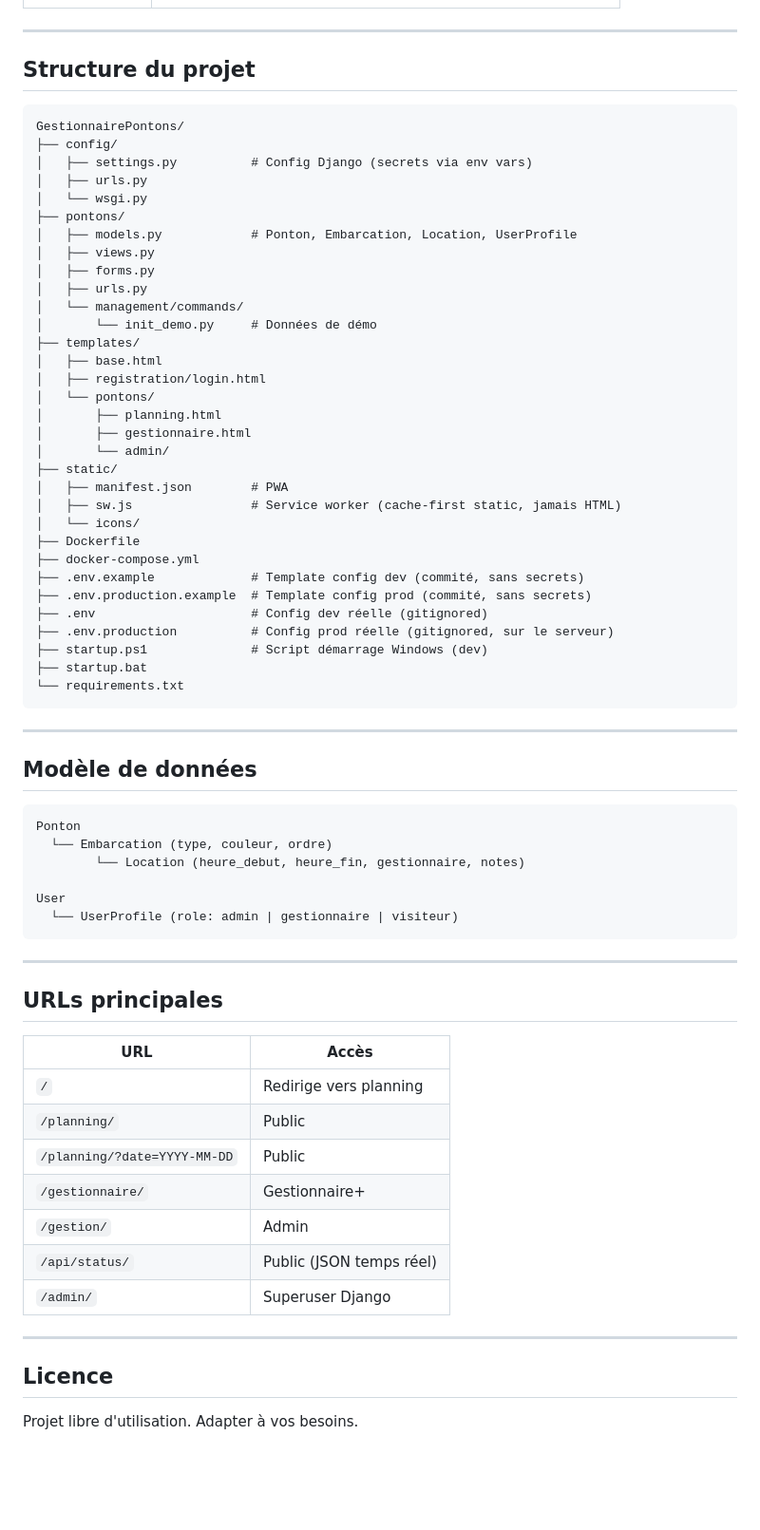
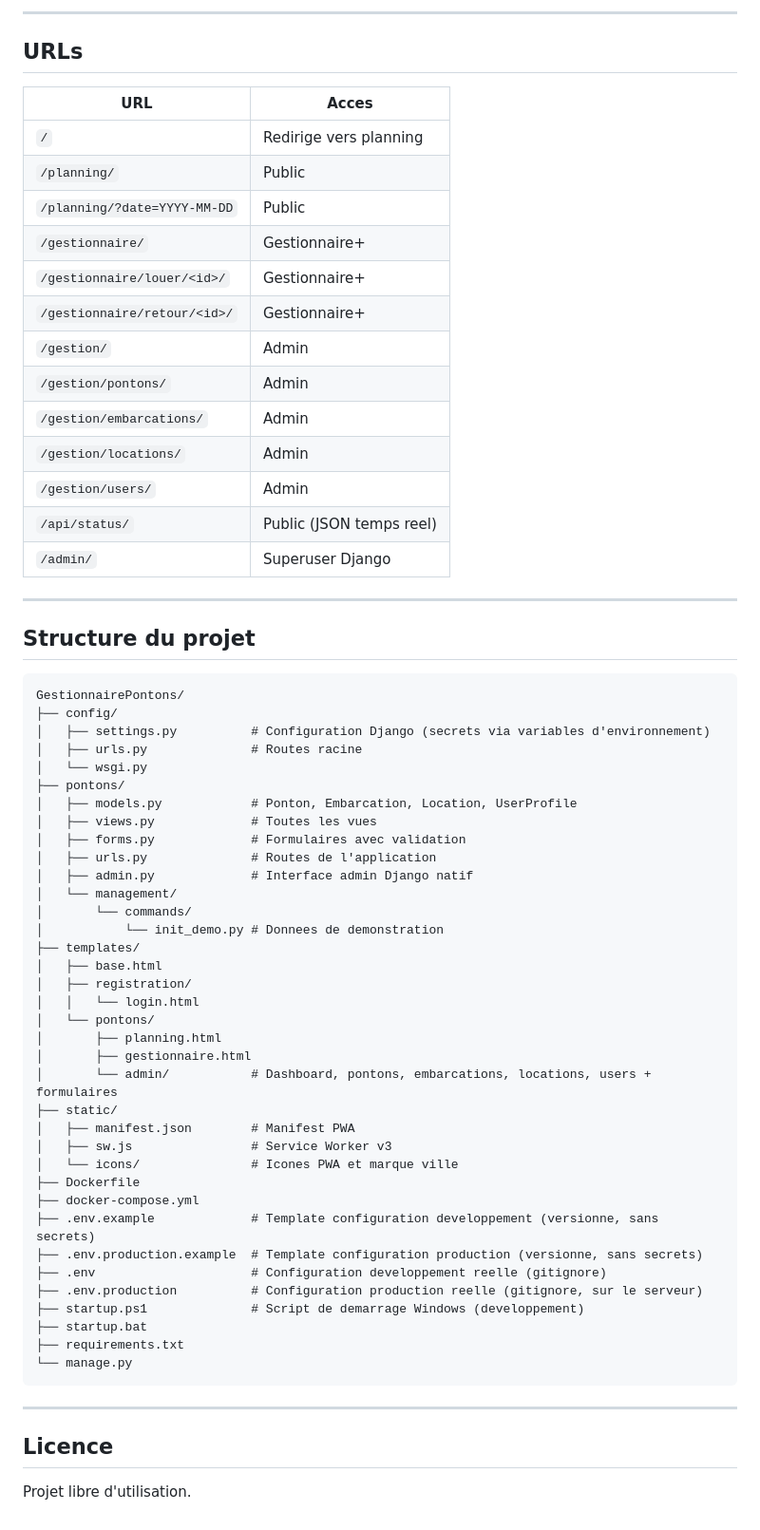
Before and after one commit to Samito-05/GestionnairePontons, a Markdown page: README.md, the part around one of its changes. Shown at 95% size. Drawn GitHub-style; blank space fills up the shorter version.

````diff
--- a/README.md
+++ b/README.md
@@ -216,3 +282,22 @@ docker compose exec web python manage.py dumpdata > backup_$(date +%Y%m%d).json
+---
+
+## URLs
+
+| URL | Acces |
+|---|---|
+| `/` | Redirige vers planning |
+| `/planning/` | Public |
+| `/planning/?date=YYYY-MM-DD` | Public |
+| `/gestionnaire/` | Gestionnaire+ |
+| `/gestionnaire/louer/<id>/` | Gestionnaire+ |
+| `/gestionnaire/retour/<id>/` | Gestionnaire+ |
+| `/gestion/` | Admin |
+| `/gestion/pontons/` | Admin |
+| `/gestion/embarcations/` | Admin |
+| `/gestion/locations/` | Admin |
+| `/gestion/users/` | Admin |
+| `/api/status/` | Public (JSON temps reel) |
+| `/admin/` | Superuser Django |
 
 ---
 
@@ -221,67 +306,44 @@ docker compose exec web python manage.py dumpdata > backup_$(date +%Y%m%d).json
 ```
 GestionnairePontons/
 ├── config/
-│   ├── settings.py          # Config Django (secrets via env vars)
-│   ├── urls.py
+│   ├── settings.py          # Configuration Django (secrets via variables d'environnement)
+│   ├── urls.py              # Routes racine
 │   └── wsgi.py
 ├── pontons/
 │   ├── models.py            # Ponton, Embarcation, Location, UserProfile
-│   ├── views.py
-│   ├── forms.py
-│   ├── urls.py
-│   └── management/commands/
-│       └── init_demo.py     # Données de démo
+│   ├── views.py             # Toutes les vues
+│   ├── forms.py             # Formulaires avec validation
+│   ├── urls.py              # Routes de l'application
+│   ├── admin.py             # Interface admin Django natif
+│   └── management/
+│       └── commands/
+│           └── init_demo.py # Donnees de demonstration
 ├── templates/
 │   ├── base.html
-│   ├── registration/login.html
+│   ├── registration/
+│   │   └── login.html
 │   └── pontons/
 │       ├── planning.html
 │       ├── gestionnaire.html
-│       └── admin/
+│       └── admin/           # Dashboard, pontons, embarcations, locations, users + formulaires
 ├── static/
-│   ├── manifest.json        # PWA
-│   ├── sw.js                # Service worker (cache-first static, jamais HTML)
-│   └── icons/
+│   ├── manifest.json        # Manifest PWA
+│   ├── sw.js                # Service Worker v3
+│   └── icons/               # Icones PWA et marque ville
 ├── Dockerfile
 ├── docker-compose.yml
-├── .env.example             # Template config dev (commité, sans secrets)
-├── .env.production.example  # Template config prod (commité, sans secrets)
-├── .env                     # Config dev réelle (gitignored)
-├── .env.production          # Config prod réelle (gitignored, sur le serveur)
-├── startup.ps1              # Script démarrage Windows (dev)
+├── .env.example             # Template configuration developpement (versionne, sans secrets)
+├── .env.production.example  # Template configuration production (versionne, sans secrets)
+├── .env                     # Configuration developpement reelle (gitignore)
+├── .env.production          # Configuration production reelle (gitignore, sur le serveur)
+├── startup.ps1              # Script de demarrage Windows (developpement)
 ├── startup.bat
-└── requirements.txt
+├── requirements.txt
+└── manage.py
 ```
-
----
-
-## Modèle de données
-
-```
-Ponton
-  └── Embarcation (type, couleur, ordre)
-        └── Location (heure_debut, heure_fin, gestionnaire, notes)
-
-User
-  └── UserProfile (role: admin | gestionnaire | visiteur)
-```
-
----
-
-## URLs principales
-
-| URL | Accès |
-|---|---|
-| `/` | Redirige vers planning |
-| `/planning/` | Public |
-| `/planning/?date=YYYY-MM-DD` | Public |
-| `/gestionnaire/` | Gestionnaire+ |
-| `/gestion/` | Admin |
-| `/api/status/` | Public (JSON temps réel) |
-| `/admin/` | Superuser Django |
 
 ---
 
 ## Licence
 
-Projet libre d'utilisation. Adapter à vos besoins.
+Projet libre d'utilisation.
````
Also changed, not shown: other parts of README.md (+150 -84 lines).
